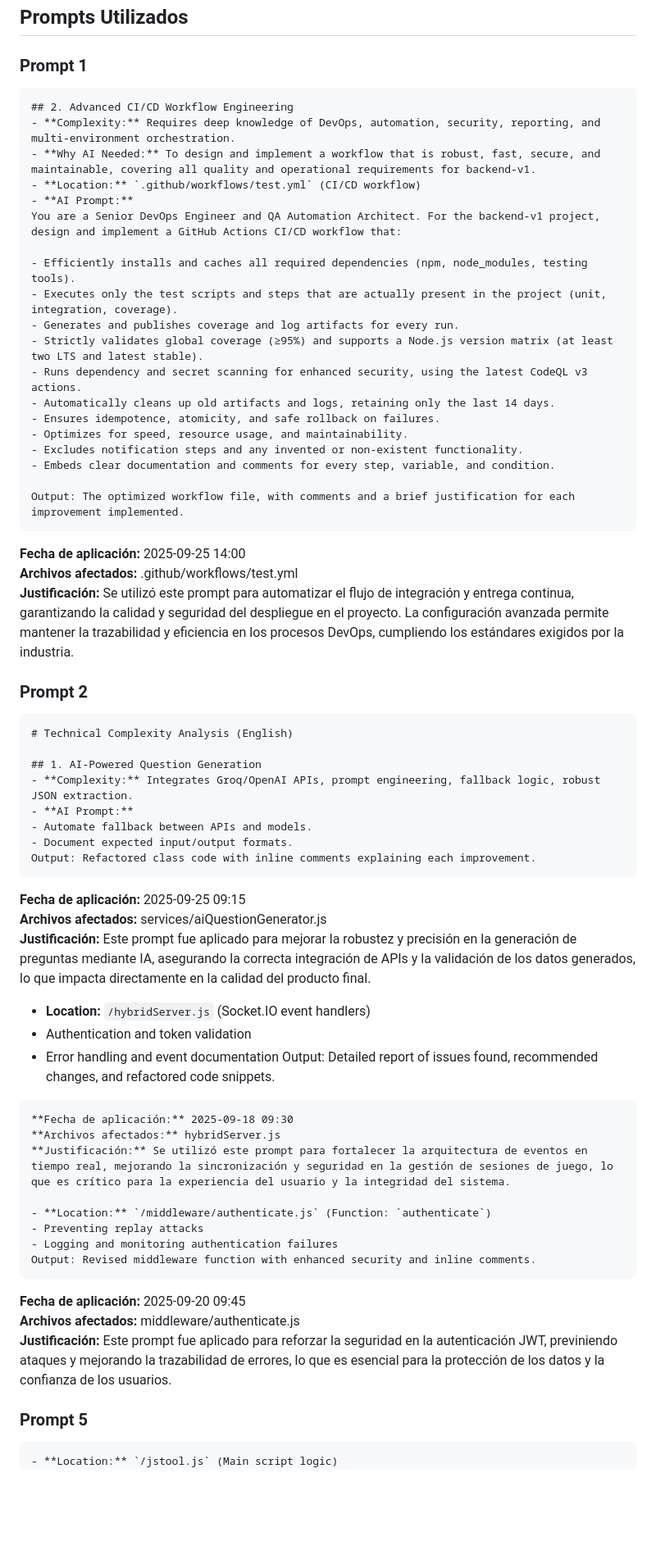
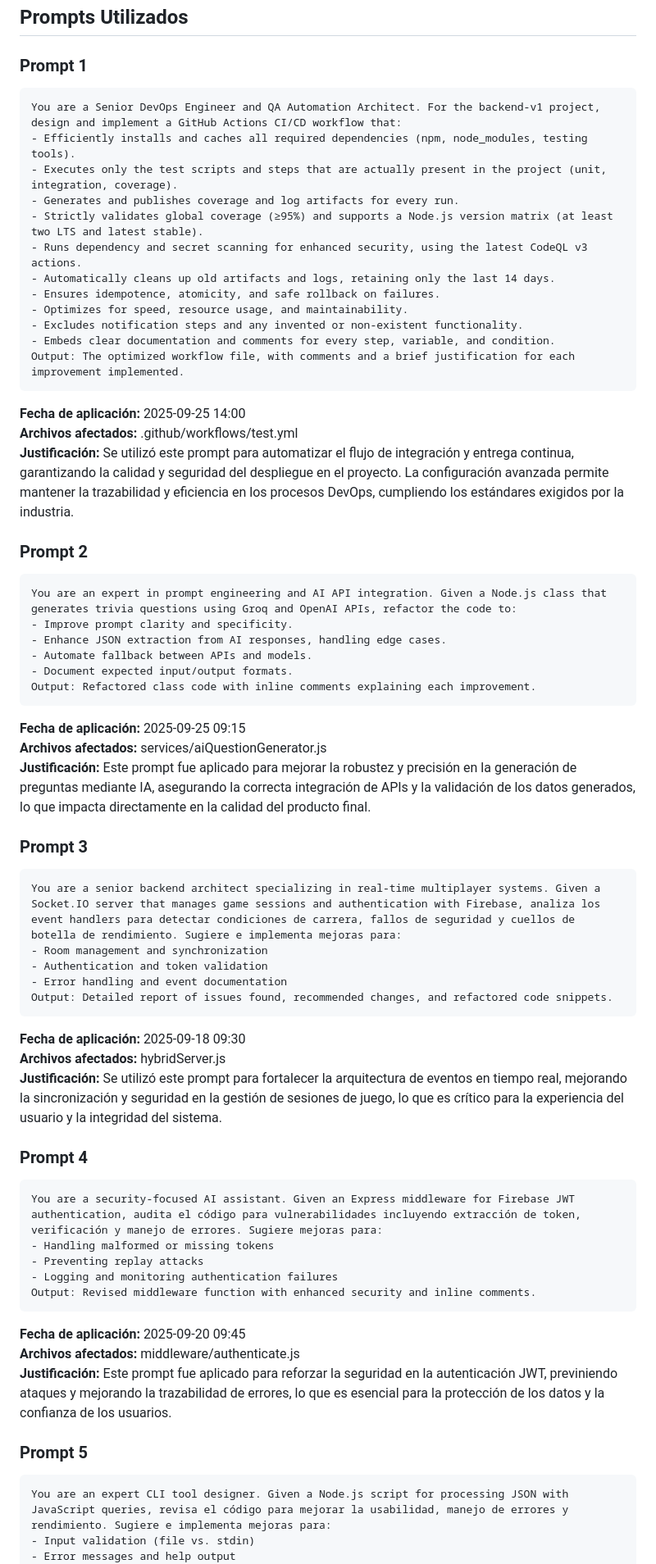
Before and after one commit to ErvinCaraval/backend-v1, a Markdown page: promt.new.md, the part around one of its changes. Shown at 82% size. GitHub-like rendering; blank space fills up the shorter version.

````diff
--- a/promt.new.md
+++ b/promt.new.md
@@ -12,13 +12,7 @@
 
 ### Prompt 1
 ```
-## 2. Advanced CI/CD Workflow Engineering
-- **Complexity:** Requires deep knowledge of DevOps, automation, security, reporting, and multi-environment orchestration.
-- **Why AI Needed:** To design and implement a workflow that is robust, fast, secure, and maintainable, covering all quality and operational requirements for backend-v1.
-- **Location:** `.github/workflows/test.yml` (CI/CD workflow)
-- **AI Prompt:**
 You are a Senior DevOps Engineer and QA Automation Architect. For the backend-v1 project, design and implement a GitHub Actions CI/CD workflow that:
-
 - Efficiently installs and caches all required dependencies (npm, node_modules, testing tools).
 - Executes only the test scripts and steps that are actually present in the project (unit, integration, coverage).
 - Generates and publishes coverage and log artifacts for every run.
@@ -29,7 +23,6 @@ You are a Senior DevOps Engineer and QA Automation Architect. For the backend-v1
 - Optimizes for speed, resource usage, and maintainability.
 - Excludes notification steps and any invented or non-existent functionality.
 - Embeds clear documentation and comments for every step, variable, and condition.
-
 Output: The optimized workflow file, with comments and a brief justification for each improvement implemented.
 ```
 **Fecha de aplicación:** 2025-09-25 14:00
@@ -38,11 +31,9 @@ Output: The optimized workflow file, with comments and a brief justification for
 
 ### Prompt 2
 ```
-# Technical Complexity Analysis (English)
-
-## 1. AI-Powered Question Generation
-- **Complexity:** Integrates Groq/OpenAI APIs, prompt engineering, fallback logic, robust JSON extraction.
-- **AI Prompt:**
+You are an expert in prompt engineering and AI API integration. Given a Node.js class that generates trivia questions using Groq and OpenAI APIs, refactor the code to:
+- Improve prompt clarity and specificity.
+- Enhance JSON extraction from AI responses, handling edge cases.
 - Automate fallback between APIs and models.
 - Document expected input/output formats.
 Output: Refactored class code with inline comments explaining each improvement.
@@ -51,7 +42,10 @@ Output: Refactored class code with inline comments explaining each improvement.
 **Archivos afectados:** services/aiQuestionGenerator.js
 **Justificación:** Este prompt fue aplicado para mejorar la robustez y precisión en la generación de preguntas mediante IA, asegurando la correcta integración de APIs y la validación de los datos generados, lo que impacta directamente en la calidad del producto final.
 
-- **Location:** `/hybridServer.js` (Socket.IO event handlers)
+### Prompt 3
+```
+You are a senior backend architect specializing in real-time multiplayer systems. Given a Socket.IO server that manages game sessions and authentication with Firebase, analiza los event handlers para detectar condiciones de carrera, fallos de seguridad y cuellos de botella de rendimiento. Sugiere e implementa mejoras para:
+- Room management and synchronization
 - Authentication and token validation
 - Error handling and event documentation
 Output: Detailed report of issues found, recommended changes, and refactored code snippets.
@@ -60,7 +54,10 @@ Output: Detailed report of issues found, recommended changes, and refactored cod
 **Archivos afectados:** hybridServer.js
 **Justificación:** Se utilizó este prompt para fortalecer la arquitectura de eventos en tiempo real, mejorando la sincronización y seguridad en la gestión de sesiones de juego, lo que es crítico para la experiencia del usuario y la integridad del sistema.
 
-- **Location:** `/middleware/authenticate.js` (Function: `authenticate`)
+### Prompt 4
+```
+You are a security-focused AI assistant. Given an Express middleware for Firebase JWT authentication, audita el código para vulnerabilidades incluyendo extracción de token, verificación y manejo de errores. Sugiere mejoras para:
+- Handling malformed or missing tokens
 - Preventing replay attacks
 - Logging and monitoring authentication failures
 Output: Revised middleware function with enhanced security and inline comments.
@@ -71,5 +68,7 @@ Output: Revised middleware function with enhanced security and inline comments.
 
 ### Prompt 5
 ```
-- **Location:** `/jstool.js` (Main script logic)
+You are an expert CLI tool designer. Given a Node.js script for processing JSON with JavaScript queries, revisa el código para mejorar la usabilidad, manejo de errores y rendimiento. Sugiere e implementa mejoras para:
+- Input validation (file vs. stdin)
+- Error messages and help output
 - Output formatting options
````
Also changed, not shown: other parts of promt.new.md (+6 -60 lines).
